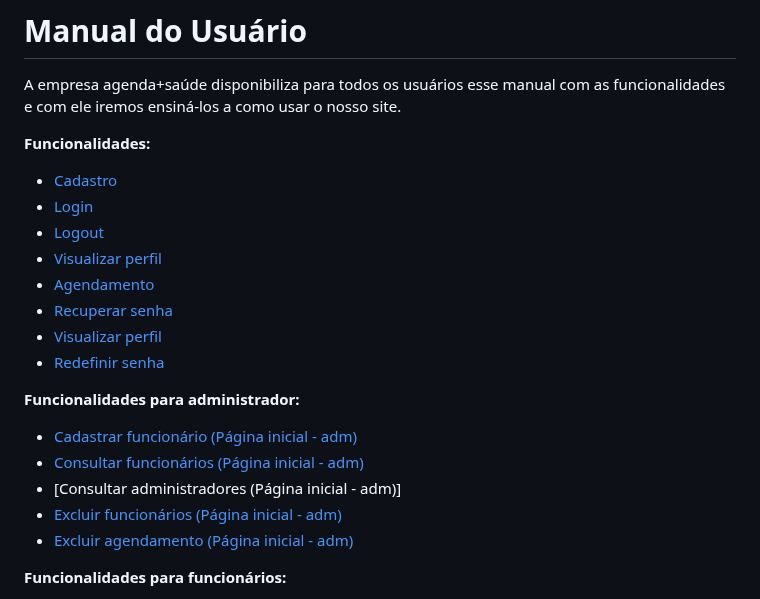
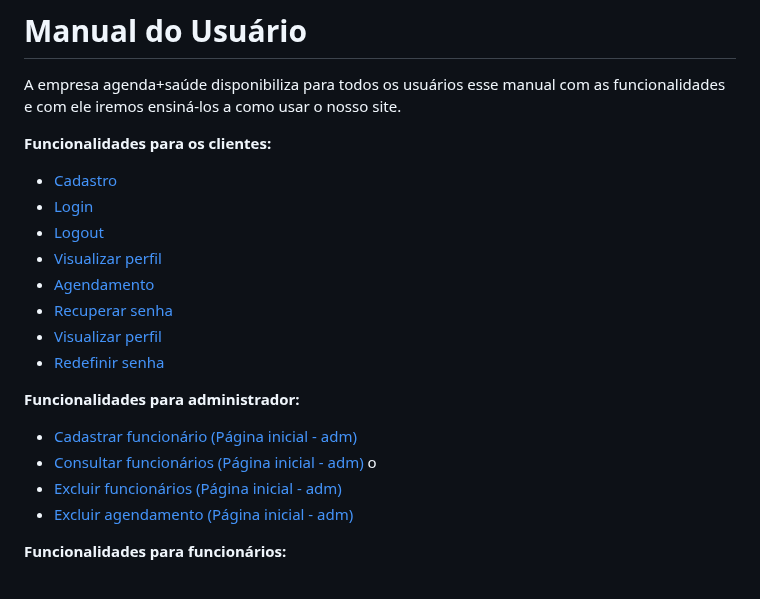
Before and after one commit to cp2-dc-info-projeto-final/medi-sched, a Markdown page: manual.md, the part around the change. Drawn GitHub-style.

```diff
--- a/manual.md
+++ b/manual.md
@@ -2,7 +2,7 @@
 
 A empresa agenda+saúde disponibiliza para todos os usuários esse manual com as funcionalidades e com ele iremos ensiná-los a como usar o nosso site.
 
-**Funcionalidades:**
+**Funcionalidades para os clientes:**
  - [Cadastro](#1-CADASTRAR)
  - [Login](#2-LOGIN)
  - [Logout](#3-LOGOUT)
@@ -15,8 +15,7 @@ A empresa agenda+saúde disponibiliza para todos os usuários esse manual com as
 **Funcionalidades para administrador:**
 
 - [Cadastrar funcionário (Página  inicial - adm)](#1-Cadastrar-funcionário)
-- [Consultar funcionários (Página  inicial - adm)](#2-Consultar-funcionários)
-- [Consultar administradores (Página  inicial - adm)]
+- [Consultar funcionários (Página  inicial - adm)](#2-Consultar-funcionários) o
 - [Excluir funcionários (Página  inicial - adm)](#3-Excluir-funcionário)
 - [Excluir agendamento (Página  inicial - adm)](#4-Excluir-agendamento)
 
```
